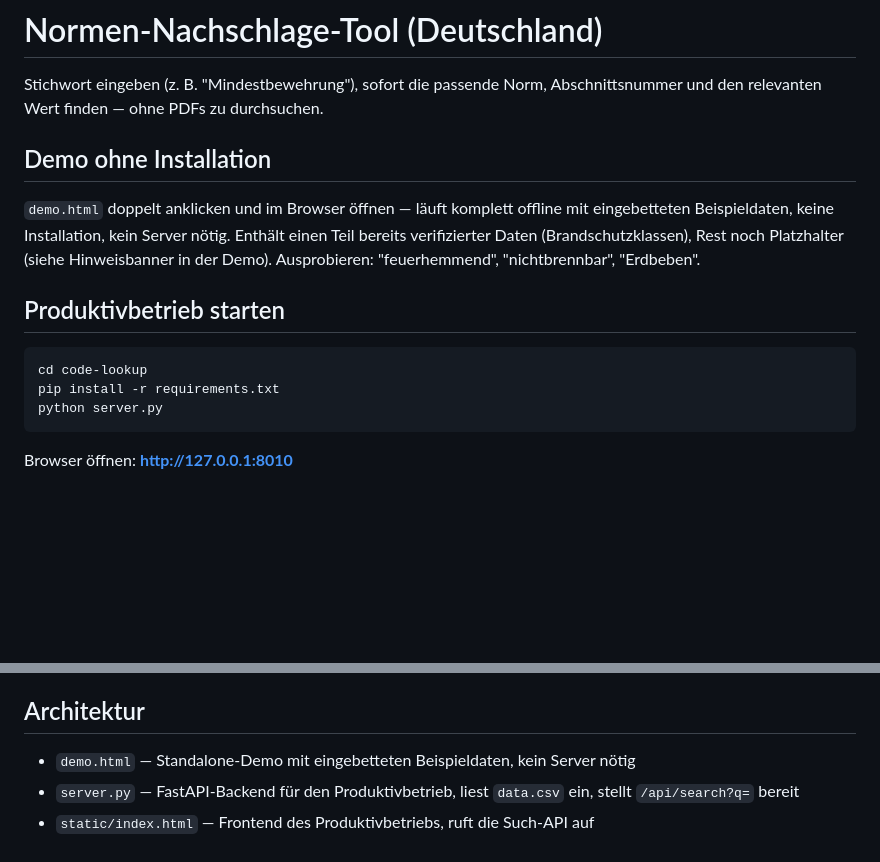
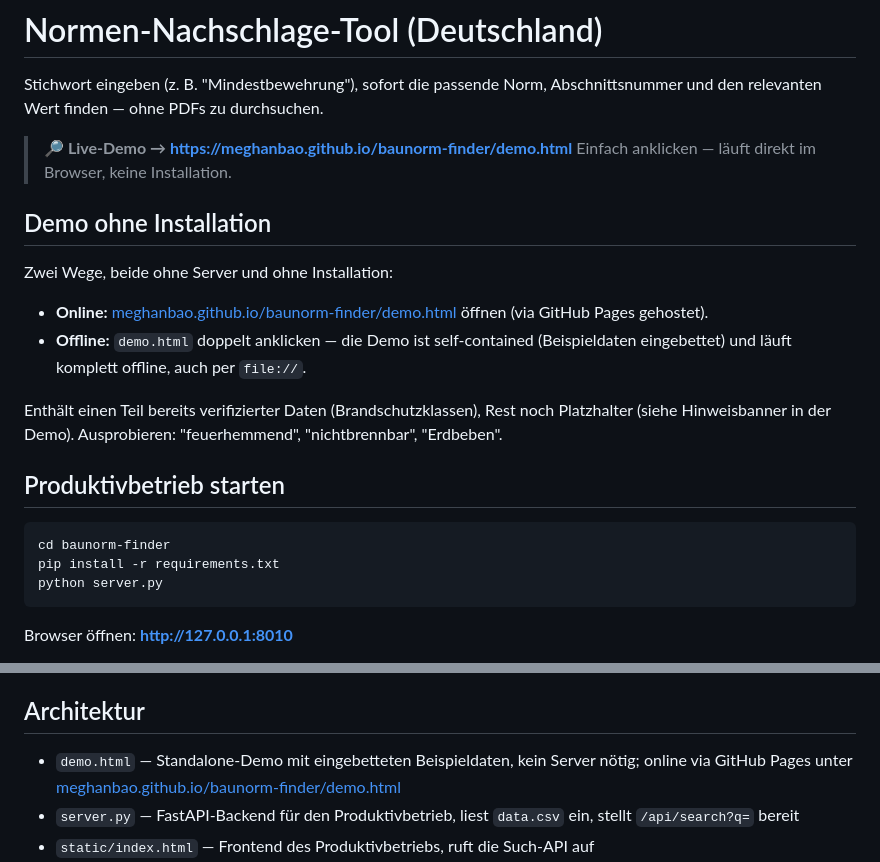
Before and after one commit to MeghanBao/baunorm-finder, a Markdown page: README.md, 2 parts joined by grey strips. GitHub-like rendering; blank space fills up the shorter version.

Commit message:
docs: add live GitHub Pages demo link, fix start dir
- Add live demo URL (meghanbao.github.io/baunorm-finder/demo.html)
- Document online + offline ways to run the demo
- Fix incorrect `cd code-lookup` -> `cd baunorm-finder`

Co-Authored-By: Claude Opus 4.8 <noreply@anthropic.com>

````diff
--- a/README.md
+++ b/README.md
@@ -3,18 +3,26 @@
 Stichwort eingeben (z. B. "Mindestbewehrung"), sofort die passende Norm, Abschnittsnummer
 und den relevanten Wert finden — ohne PDFs zu durchsuchen.
 
+> **🔎 Live-Demo → https://meghanbao.github.io/baunorm-finder/demo.html**
+> Einfach anklicken — läuft direkt im Browser, keine Installation.
+
 ## Demo ohne Installation
 
-`demo.html` doppelt anklicken und im Browser öffnen — läuft komplett offline mit
-eingebetteten Beispieldaten, keine Installation, kein Server nötig. Enthält einen
-Teil bereits verifizierter Daten (Brandschutzklassen), Rest noch Platzhalter
-(siehe Hinweisbanner in der Demo). Ausprobieren: "feuerhemmend", "nichtbrennbar",
-"Erdbeben".
+Zwei Wege, beide ohne Server und ohne Installation:
+
+- **Online:** [meghanbao.github.io/baunorm-finder/demo.html](https://meghanbao.github.io/baunorm-finder/demo.html)
+  öffnen (via GitHub Pages gehostet).
+- **Offline:** `demo.html` doppelt anklicken — die Demo ist self-contained
+  (Beispieldaten eingebettet) und läuft komplett offline, auch per `file://`.
+
+Enthält einen Teil bereits verifizierter Daten (Brandschutzklassen), Rest noch
+Platzhalter (siehe Hinweisbanner in der Demo). Ausprobieren: "feuerhemmend",
+"nichtbrennbar", "Erdbeben".
 
 ## Produktivbetrieb starten
 
 ```bash
-cd code-lookup
+cd baunorm-finder
 pip install -r requirements.txt
 python server.py
 ```
@@ -84,7 +92,9 @@ Normtexte selbst.
 
 ## Architektur
 
-- `demo.html` — Standalone-Demo mit eingebetteten Beispieldaten, kein Server nötig
+- `demo.html` — Standalone-Demo mit eingebetteten Beispieldaten, kein Server nötig;
+  online via GitHub Pages unter
+  [meghanbao.github.io/baunorm-finder/demo.html](https://meghanbao.github.io/baunorm-finder/demo.html)
 - `server.py` — FastAPI-Backend für den Produktivbetrieb, liest `data.csv` ein,
   stellt `/api/search?q=` bereit
 - `static/index.html` — Frontend des Produktivbetriebs, ruft die Such-API auf
````
